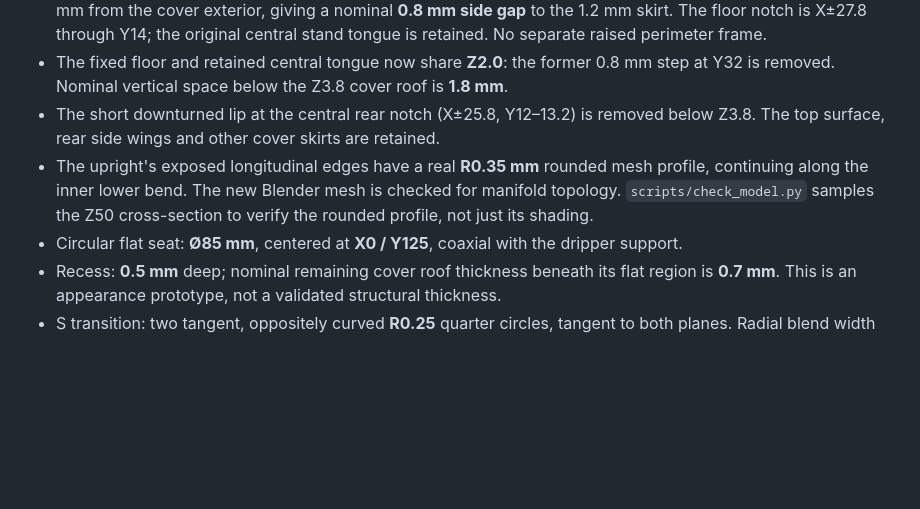
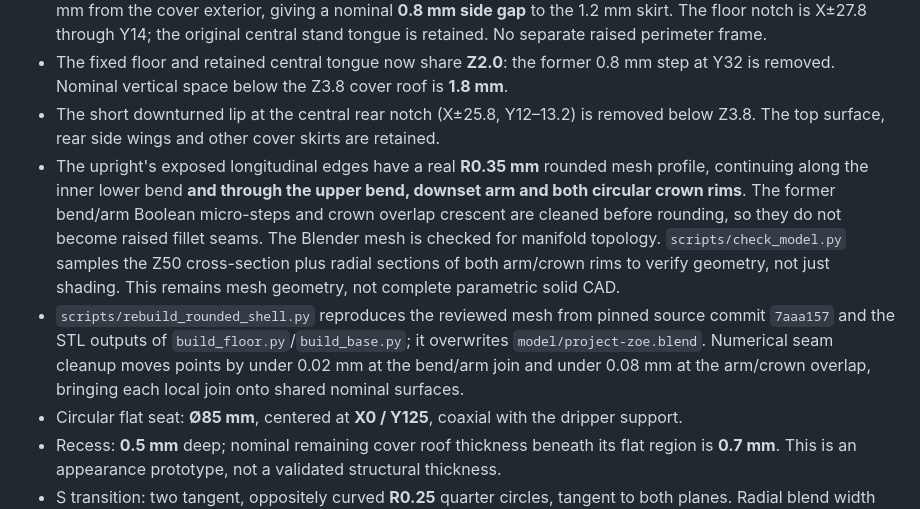
Before and after one commit to e7h4n/project-zoe, a Markdown page: README.md, the part around one of its changes. GitHub-like rendering; blank space fills up the shorter version.

Commit message:
Continue R0.35 fillets across upper bend, arm and crown rims

```diff
--- a/README.md
+++ b/README.md
@@ -99,7 +99,8 @@ Open `model/project-zoe.blend` in Blender 5.0.1 or newer, edit, save and commit.
 - Fixed upright and flat bottom plate are united in the Blender source. The floor follows the cover contour, including the rear side wings: **96 × 166 × 2.0 mm**, spanning Y2–168, with R6 plan corners. Its contour is inset 2 mm from the cover exterior, giving a nominal **0.8 mm side gap** to the 1.2 mm skirt. The floor notch is X±27.8 through Y14; the original central stand tongue is retained. No separate raised perimeter frame.
 - The fixed floor and retained central tongue now share **Z2.0**: the former 0.8 mm step at Y32 is removed. Nominal vertical space below the Z3.8 cover roof is **1.8 mm**.
 - The short downturned lip at the central rear notch (X±25.8, Y12–13.2) is removed below Z3.8. The top surface, rear side wings and other cover skirts are retained.
-- The upright's exposed longitudinal edges have a real **R0.35 mm** rounded mesh profile, continuing along the inner lower bend. The new Blender mesh is checked for manifold topology. `scripts/check_model.py` samples the Z50 cross-section to verify the rounded profile, not just its shading.
+- The upright's exposed longitudinal edges have a real **R0.35 mm** rounded mesh profile, continuing along the inner lower bend **and through the upper bend, downset arm and both circular crown rims**. The former bend/arm Boolean micro-steps and crown overlap crescent are cleaned before rounding, so they do not become raised fillet seams. The Blender mesh is checked for manifold topology. `scripts/check_model.py` samples the Z50 cross-section plus radial sections of both arm/crown rims to verify geometry, not just shading. This remains mesh geometry, not complete parametric solid CAD.
+- `scripts/rebuild_rounded_shell.py` reproduces the reviewed mesh from pinned source commit `7aaa157` and the STL outputs of `build_floor.py`/`build_base.py`; it overwrites `model/project-zoe.blend`. Numerical seam cleanup moves points by under 0.02 mm at the bend/arm join and under 0.08 mm at the arm/crown overlap, bringing each local join onto shared nominal surfaces.
 - Circular flat seat: **Ø85 mm**, centered at **X0 / Y125**, coaxial with the dripper support.
 - Recess: **0.5 mm** deep; nominal remaining cover roof thickness beneath its flat region is **0.7 mm**. This is an appearance prototype, not a validated structural thickness.
 - S transition: two tangent, oppositely curved **R0.25** quarter circles, tangent to both planes. Radial blend width **0.5 mm**, outer transition diameter **Ø86 mm**.
```
Also changed, not shown: other parts of README.md (+4 -1 lines), docs/site-preview.png, 7 other files.
